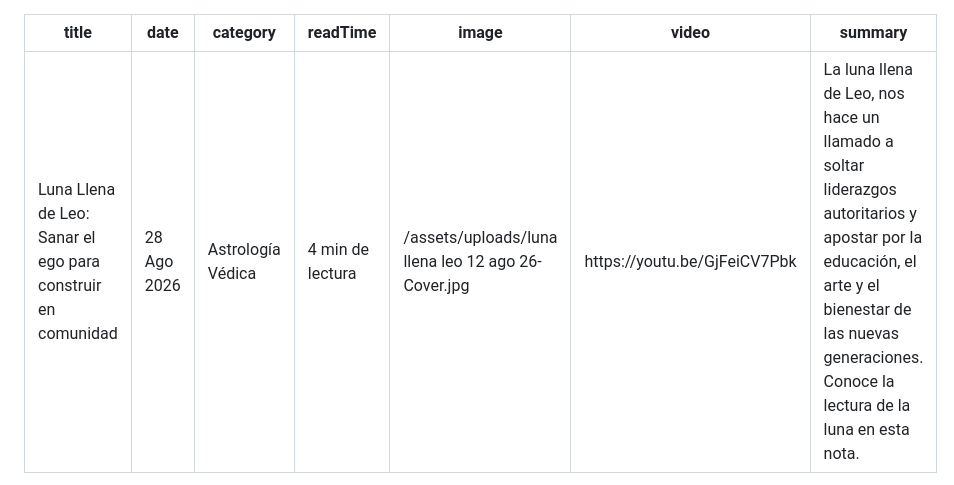
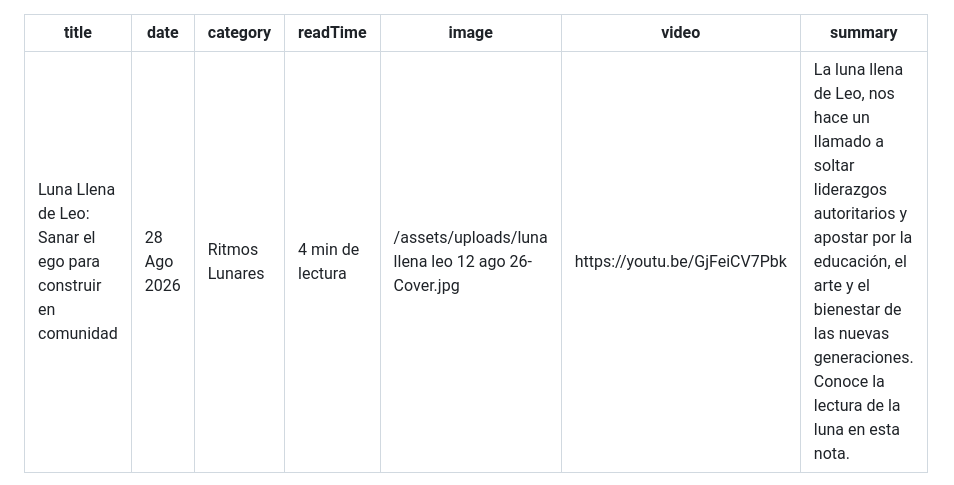
Before and after one commit to Jyotishayni/web-jyotish-ayni, a Markdown page: _posts/articulos/2026-08-29-luna-llena-de-leo-sanar-el-ego-para-construir-en-comunidad.md, the part around the change. Rendered like a GitHub page.

Commit message:
Update Artículos & Bitácora “2026-08-29-luna-llena-de-leo-sanar-el-ego-para-construir-en-comunidad”

```diff
--- a/_posts/articulos/2026-08-29-luna-llena-de-leo-sanar-el-ego-para-construir-en-comunidad.md
+++ b/_posts/articulos/2026-08-29-luna-llena-de-leo-sanar-el-ego-para-construir-en-comunidad.md
@@ -1,7 +1,7 @@
 ---
 title: 'Luna Llena de Leo: Sanar el ego para construir en comunidad'
 date: 28 Ago 2026
-category: Astrología Védica
+category: Ritmos Lunares
 readTime: 4 min de lectura
 image: /assets/uploads/luna llena leo 12 ago 26-Cover.jpg
 video: https://youtu.be/GjFeiCV7Pbk
```
